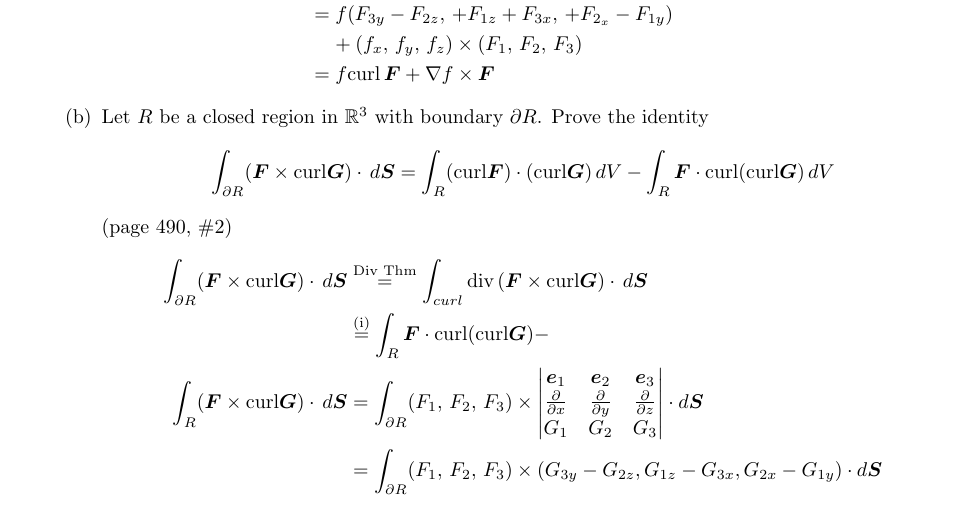
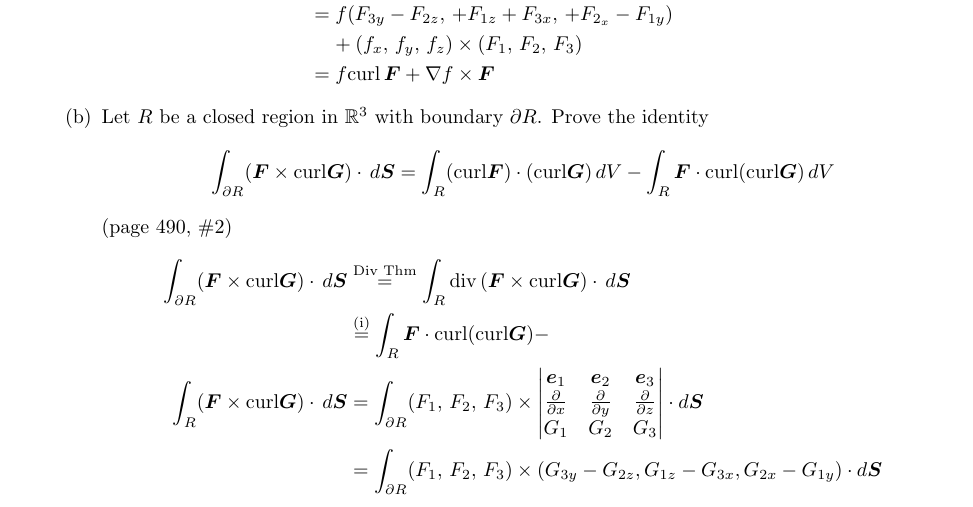
Before and after one commit to poonkeegan/school, a LaTeX document (matb42/a10.tex): part of page 16 of 16, cut so that both start at the same text. Compiled offline with pdfLaTeX.

Commit message:
Fri Mar 30 13:44:20 EDT 2018

```diff
--- a/matb42/a10.tex
+++ b/matb42/a10.tex
@@ -721,7 +721,7 @@ Apr 3rd 2018}
         \begin{align*}
         \int_{\partial R} ( \boldsymbol F \times \text{curl} \boldsymbol G)
         \cdot \, d \boldsymbol S & \overset{\text{Div Thm}}{=}
-        \int_{curl}  \divt (\boldsymbol F \times \text{curl}
+        \int_{R}  \divt (\boldsymbol F \times \text{curl}
         \boldsymbol G) \cdot \, d \boldsymbol S \\
         &\overset{\text{(i)}}{=} \int_{R} \boldsymbol F \cdot
         \text{curl}(\text{curl} \boldsymbol G) - \\
```
Also changed, not shown: matb42/a10.pdf.
